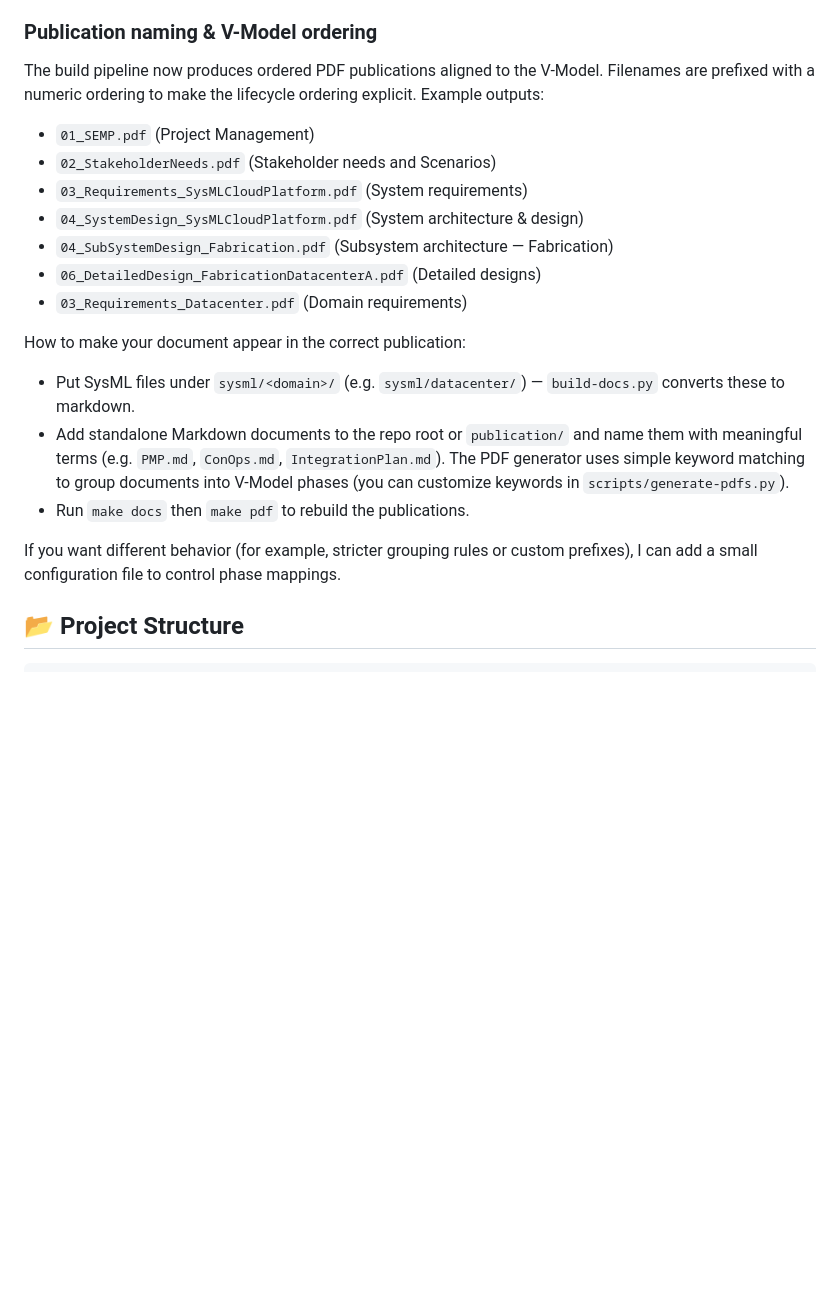
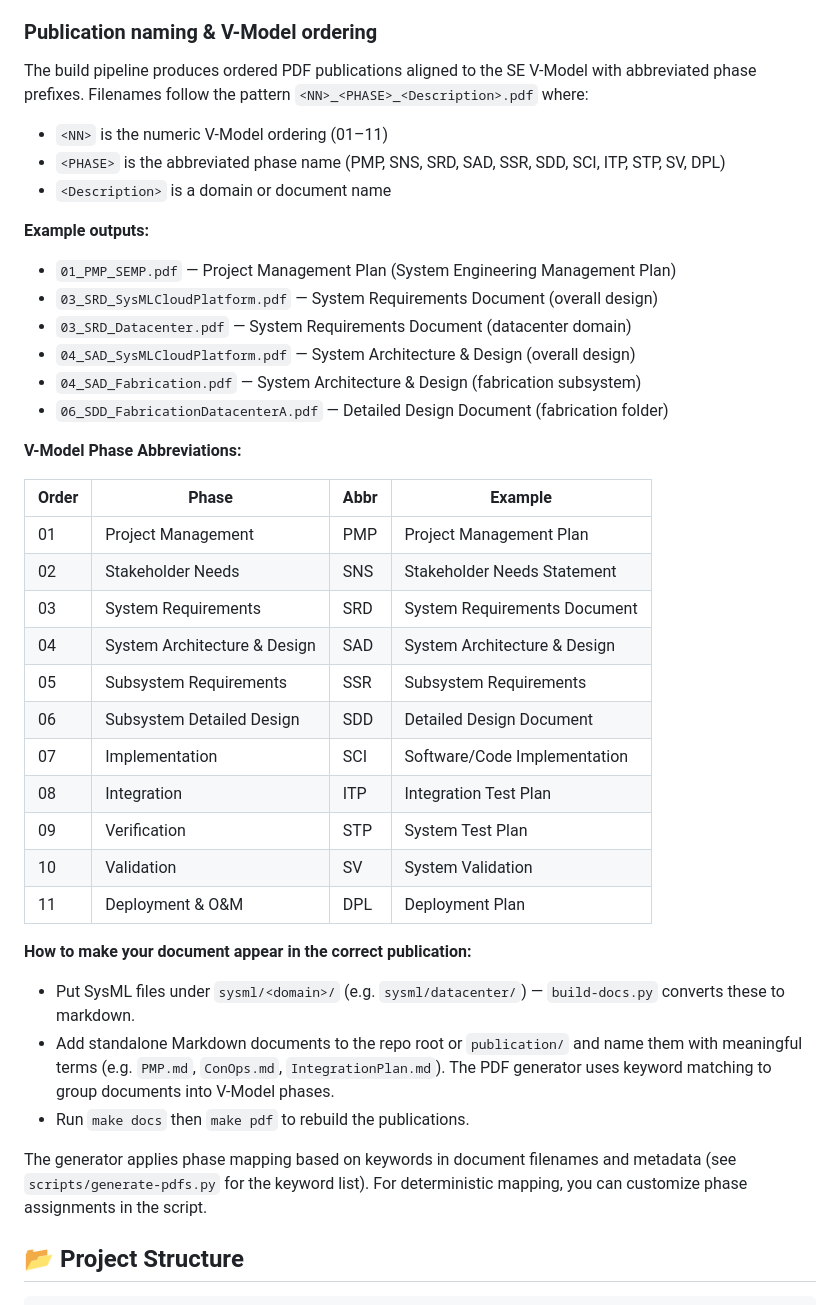
Before and after one commit to CodeOOf/sysml-cloud-framework, a Markdown page: README.md, the part around the change. Rendered like a GitHub page; blank space fills up the shorter version.

Commit message:
Update documentation with V-Model phase abbreviations (PMP, SRD, SAD, SDD, etc.)

````diff
--- a/README.md
+++ b/README.md
@@ -107,22 +107,44 @@ make pdf
 
 ### Publication naming & V-Model ordering
 
-The build pipeline now produces ordered PDF publications aligned to the V-Model. Filenames are prefixed with a numeric ordering to make the lifecycle ordering explicit. Example outputs:
+The build pipeline produces ordered PDF publications aligned to the SE V-Model with abbreviated phase prefixes. Filenames follow the pattern `<NN>_<PHASE>_<Description>.pdf` where:
 
-- `01_SEMP.pdf` (Project Management)
-- `02_StakeholderNeeds.pdf` (Stakeholder needs and Scenarios)
-- `03_Requirements_SysMLCloudPlatform.pdf` (System requirements)
-- `04_SystemDesign_SysMLCloudPlatform.pdf` (System architecture & design)
-- `04_SubSystemDesign_Fabrication.pdf` (Subsystem architecture — Fabrication)
-- `06_DetailedDesign_FabricationDatacenterA.pdf` (Detailed designs)
-- `03_Requirements_Datacenter.pdf` (Domain requirements)
+- `<NN>` is the numeric V-Model ordering (01–11)
+- `<PHASE>` is the abbreviated phase name (PMP, SNS, SRD, SAD, SSR, SDD, SCI, ITP, STP, SV, DPL)
+- `<Description>` is a domain or document name
 
-How to make your document appear in the correct publication:
+**Example outputs:**
+
+- `01_PMP_SEMP.pdf` — Project Management Plan (System Engineering Management Plan)
+- `03_SRD_SysMLCloudPlatform.pdf` — System Requirements Document (overall design)
+- `03_SRD_Datacenter.pdf` — System Requirements Document (datacenter domain)
+- `04_SAD_SysMLCloudPlatform.pdf` — System Architecture & Design (overall design)
+- `04_SAD_Fabrication.pdf` — System Architecture & Design (fabrication subsystem)
+- `06_SDD_FabricationDatacenterA.pdf` — Detailed Design Document (fabrication folder)
+
+**V-Model Phase Abbreviations:**
+
+| Order | Phase | Abbr | Example |
+|-------|-------|------|---------|
+| 01 | Project Management | PMP | Project Management Plan |
+| 02 | Stakeholder Needs | SNS | Stakeholder Needs Statement |
+| 03 | System Requirements | SRD | System Requirements Document |
+| 04 | System Architecture & Design | SAD | System Architecture & Design |
+| 05 | Subsystem Requirements | SSR | Subsystem Requirements |
+| 06 | Subsystem Detailed Design | SDD | Detailed Design Document |
+| 07 | Implementation | SCI | Software/Code Implementation |
+| 08 | Integration | ITP | Integration Test Plan |
+| 09 | Verification | STP | System Test Plan |
+| 10 | Validation | SV | System Validation |
+| 11 | Deployment & O&M | DPL | Deployment Plan |
+
+**How to make your document appear in the correct publication:**
+
 - Put SysML files under `sysml/<domain>/` (e.g. `sysml/datacenter/`) — `build-docs.py` converts these to markdown.
-- Add standalone Markdown documents to the repo root or `publication/` and name them with meaningful terms (e.g. `PMP.md`, `ConOps.md`, `IntegrationPlan.md`). The PDF generator uses simple keyword matching to group documents into V-Model phases (you can customize keywords in `scripts/generate-pdfs.py`).
+- Add standalone Markdown documents to the repo root or `publication/` and name them with meaningful terms (e.g. `PMP.md`, `ConOps.md`, `IntegrationPlan.md`). The PDF generator uses keyword matching to group documents into V-Model phases.
 - Run `make docs` then `make pdf` to rebuild the publications.
 
-If you want different behavior (for example, stricter grouping rules or custom prefixes), I can add a small configuration file to control phase mappings.
+The generator applies phase mapping based on keywords in document filenames and metadata (see `scripts/generate-pdfs.py` for the keyword list). For deterministic mapping, you can customize phase assignments in the script.
 
 ## 📂 Project Structure
 ```bash
````
Also changed, not shown: SEMP.md (+18 -4 lines).
